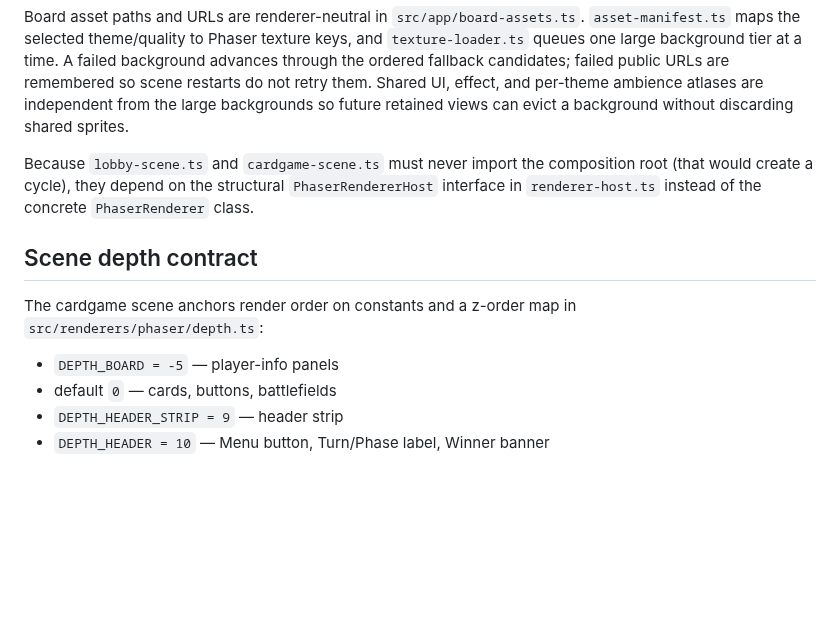
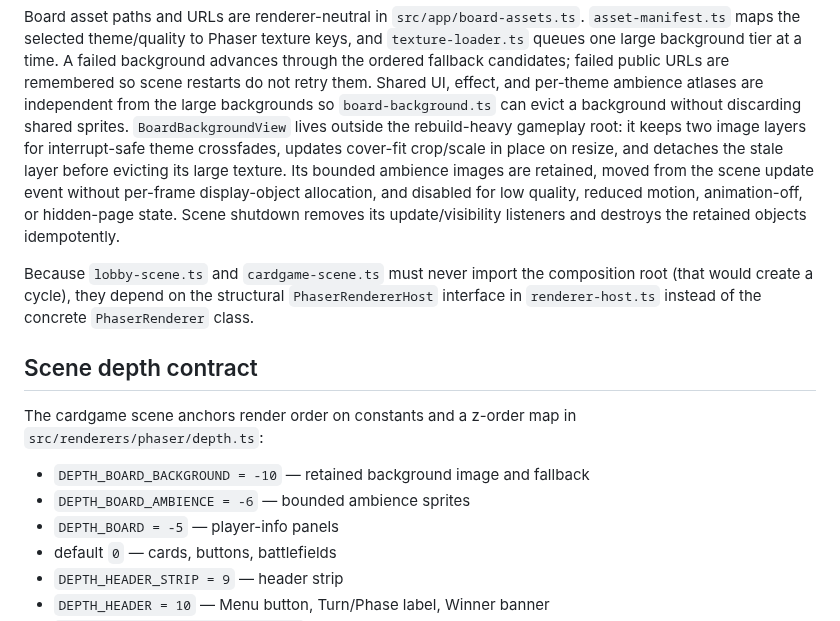
Before and after one commit to pompomon/Cardgame, a Markdown page: docs/agent/phaser-renderer.md, the part around the change. GitHub-like rendering; blank space fills up the shorter version.

Commit message:
Changes before error encountered
Agent-Logs-Url: https://github.com/pompomon/Cardgame/sessions/ffdf6b6a-265f-4a03-bb47-daa783b07937

Co-authored-by: pompomon <2802155+pompomon@users.noreply.github.com>

```diff
--- a/docs/agent/phaser-renderer.md
+++ b/docs/agent/phaser-renderer.md
@@ -35,8 +35,15 @@ and `texture-loader.ts` queues one large background tier at a time. A failed
 background advances through the ordered fallback candidates; failed public
 URLs are remembered so scene restarts do not retry them. Shared UI, effect,
 and per-theme ambience atlases are independent from the large backgrounds so
-future retained views can evict a background without discarding shared
-sprites.
+`board-background.ts` can evict a background without discarding shared
+sprites. `BoardBackgroundView` lives outside the rebuild-heavy gameplay root:
+it keeps two image layers for interrupt-safe theme crossfades, updates
+cover-fit crop/scale in place on resize, and detaches the stale layer before
+evicting its large texture. Its bounded ambience images are retained, moved
+from the scene update event without per-frame display-object allocation, and
+disabled for low quality, reduced motion, animation-off, or hidden-page state.
+Scene shutdown removes its update/visibility listeners and destroys the
+retained objects idempotently.
 
 Because `lobby-scene.ts` and `cardgame-scene.ts` must never import the
 composition root (that would create a cycle), they depend on the structural
@@ -48,6 +55,8 @@ composition root (that would create a cycle), they depend on the structural
 The cardgame scene anchors render order on constants and a z-order map in
 `src/renderers/phaser/depth.ts`:
 
+- `DEPTH_BOARD_BACKGROUND = -10` — retained background image and fallback
+- `DEPTH_BOARD_AMBIENCE = -6` — bounded ambience sprites
 - `DEPTH_BOARD = -5` — player-info panels
 - default `0` — cards, buttons, battlefields
 - `DEPTH_HEADER_STRIP = 9` — header strip
```
Also changed, not shown: docs/agent/architecture.md (+1 -0 lines).
